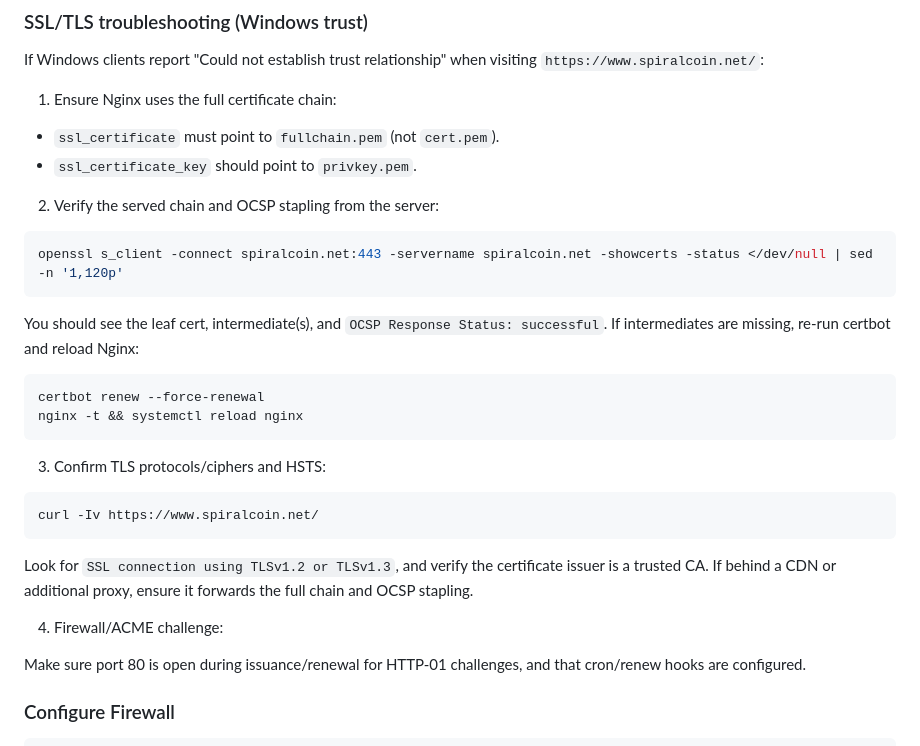
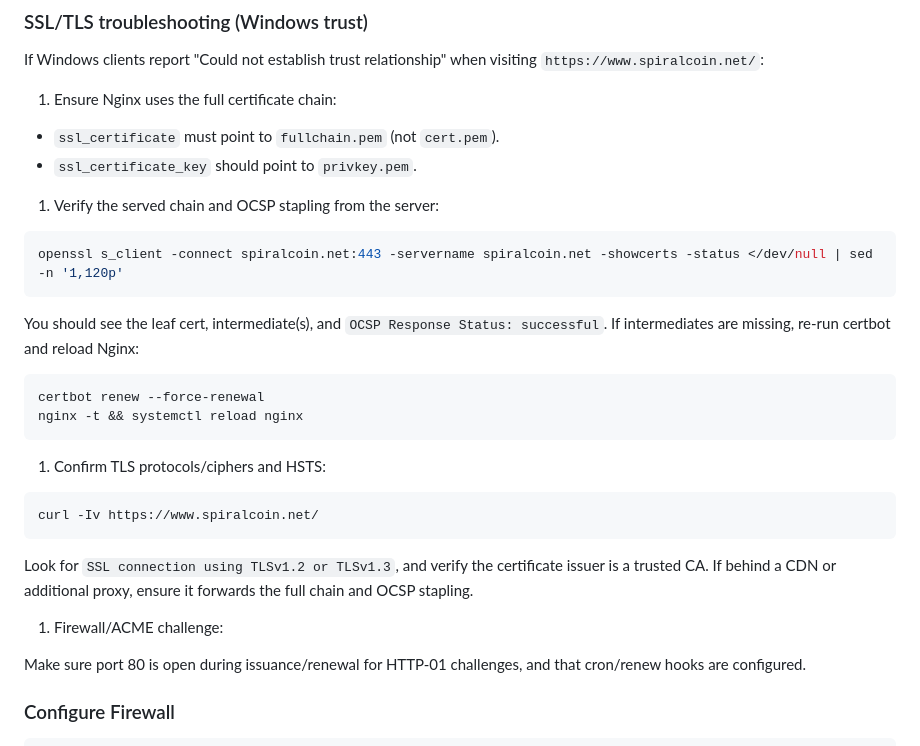
Before and after one commit to SpiralCoinOfficial/spiralcoin, a Markdown page: PRODUCTION_CHECKLIST.md, the part around one of its changes. Drawn GitHub-style.

````diff
--- a/PRODUCTION_CHECKLIST.md
+++ b/PRODUCTION_CHECKLIST.md
@@ -302,10 +301,10 @@ If Windows clients report "Could not establish trust relationship" when visiting
 
 1. Ensure Nginx uses the full certificate chain:
 
-  - `ssl_certificate` must point to `fullchain.pem` (not `cert.pem`).
-  - `ssl_certificate_key` should point to `privkey.pem`.
+- `ssl_certificate` must point to `fullchain.pem` (not `cert.pem`).
+- `ssl_certificate_key` should point to `privkey.pem`.
 
-2. Verify the served chain and OCSP stapling from the server:
+1. Verify the served chain and OCSP stapling from the server:
 
 ```bash
 openssl s_client -connect spiralcoin.net:443 -servername spiralcoin.net -showcerts -status </dev/null | sed -n '1,120p'
@@ -318,7 +317,7 @@ certbot renew --force-renewal
 nginx -t && systemctl reload nginx
 ```
 
-3. Confirm TLS protocols/ciphers and HSTS:
+1. Confirm TLS protocols/ciphers and HSTS:
 
 ```bash
 curl -Iv https://www.spiralcoin.net/
@@ -326,7 +325,7 @@ curl -Iv https://www.spiralcoin.net/
 
 Look for `SSL connection using TLSv1.2 or TLSv1.3`, and verify the certificate issuer is a trusted CA. If behind a CDN or additional proxy, ensure it forwards the full chain and OCSP stapling.
 
-4. Firewall/ACME challenge:
+1. Firewall/ACME challenge:
 
 Make sure port 80 is open during issuance/renewal for HTTP-01 challenges, and that cron/renew hooks are configured.
 
````
Also changed, not shown: other parts of PRODUCTION_CHECKLIST.md (+4 -1 lines).
